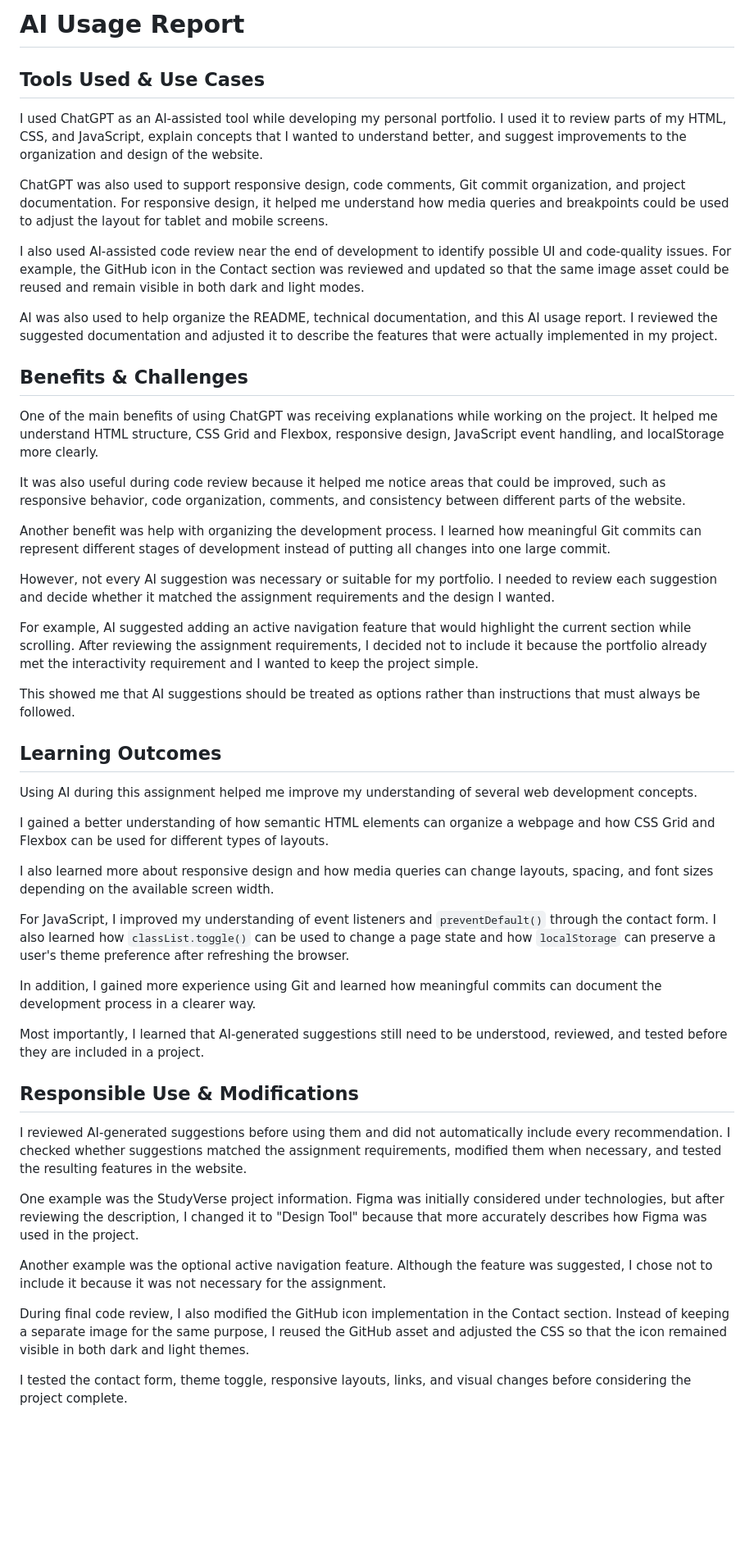
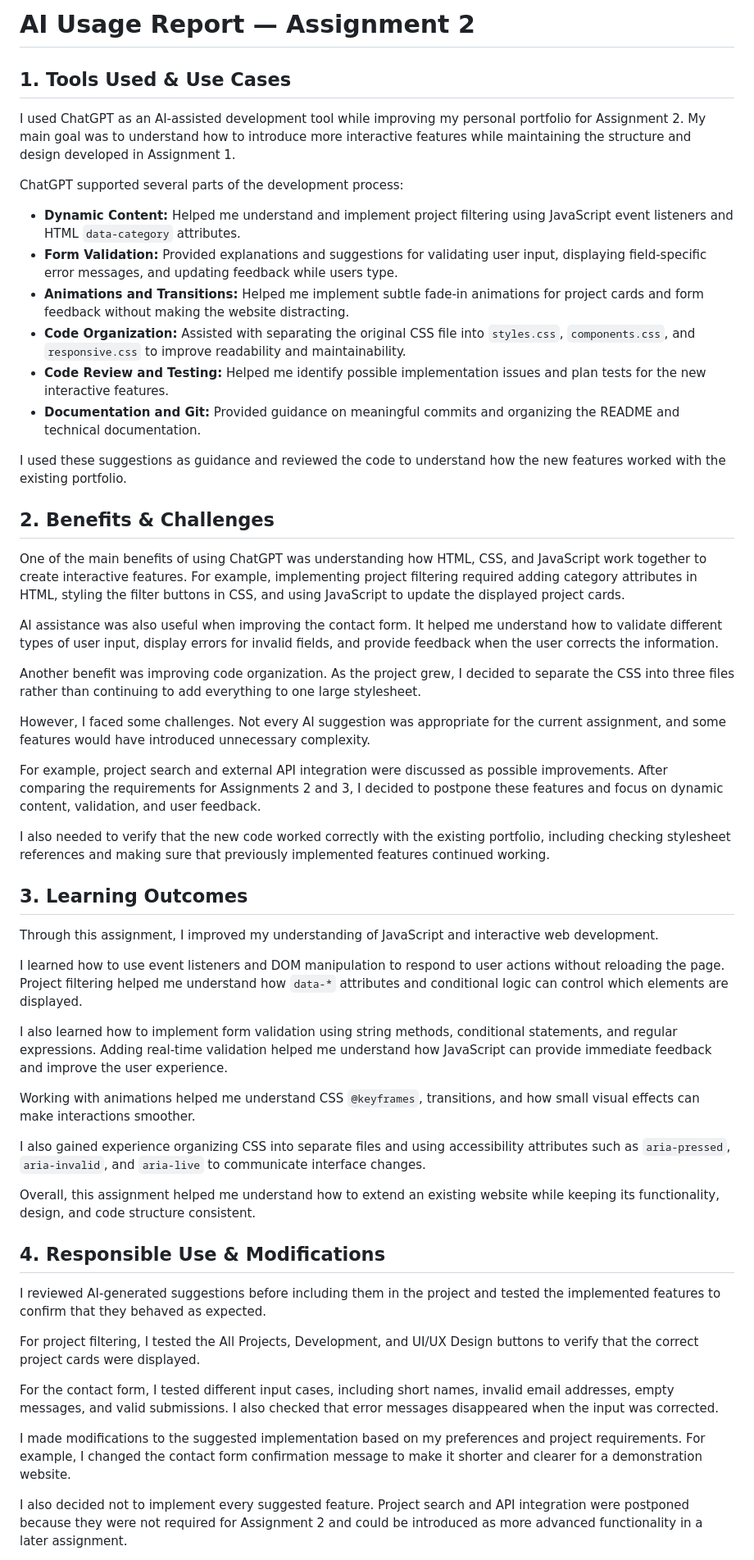
Before and after one commit to 5cvi9/202366050-lamaAlothman-assignment, a Markdown page: docs/ai-usage-report.md, the part around one of its changes. Shown at 82% size. Drawn GitHub-style; blank space fills up the shorter version.

Commit message:
Document AI usage for Assignment 2

```diff
--- a/docs/ai-usage-report.md
+++ b/docs/ai-usage-report.md
@@ -1,52 +1,57 @@
-# AI Usage Report
+# AI Usage Report — Assignment 2
 
-## Tools Used & Use Cases
+## 1. Tools Used & Use Cases
 
-I used ChatGPT as an AI-assisted tool while developing my personal portfolio. I used it to review parts of my HTML, CSS, and JavaScript, explain concepts that I wanted to understand better, and suggest improvements to the organization and design of the website.
+I used ChatGPT as an AI-assisted development tool while improving my personal portfolio for Assignment 2. My main goal was to understand how to introduce more interactive features while maintaining the structure and design developed in Assignment 1.
 
-ChatGPT was also used to support responsive design, code comments, Git commit organization, and project documentation. For responsive design, it helped me understand how media queries and breakpoints could be used to adjust the layout for tablet and mobile screens.
+ChatGPT supported several parts of the development process:
 
-I also used AI-assisted code review near the end of development to identify possible UI and code-quality issues. For example, the GitHub icon in the Contact section was reviewed and updated so that the same image asset could be reused and remain visible in both dark and light modes.
+- **Dynamic Content:** Helped me understand and implement project filtering using JavaScript event listeners and HTML `data-category` attributes.
+- **Form Validation:** Provided explanations and suggestions for validating user input, displaying field-specific error messages, and updating feedback while users type.
+- **Animations and Transitions:** Helped me implement subtle fade-in animations for project cards and form feedback without making the website distracting.
+- **Code Organization:** Assisted with separating the original CSS file into `styles.css`, `components.css`, and `responsive.css` to improve readability and maintainability.
+- **Code Review and Testing:** Helped me identify possible implementation issues and plan tests for the new interactive features.
+- **Documentation and Git:** Provided guidance on meaningful commits and organizing the README and technical documentation.
 
-AI was also used to help organize the README, technical documentation, and this AI usage report. I reviewed the suggested documentation and adjusted it to describe the features that were actually implemented in my project.
+I used these suggestions as guidance and reviewed the code to understand how the new features worked with the existing portfolio.
 
-## Benefits & Challenges
+## 2. Benefits & Challenges
 
-One of the main benefits of using ChatGPT was receiving explanations while working on the project. It helped me understand HTML structure, CSS Grid and Flexbox, responsive design, JavaScript event handling, and localStorage more clearly.
+One of the main benefits of using ChatGPT was understanding how HTML, CSS, and JavaScript work together to create interactive features. For example, implementing project filtering required adding category attributes in HTML, styling the filter buttons in CSS, and using JavaScript to update the displayed project cards.
 
-It was also useful during code review because it helped me notice areas that could be improved, such as responsive behavior, code organization, comments, and consistency between different parts of the website.
+AI assistance was also useful when improving the contact form. It helped me understand how to validate different types of user input, display errors for invalid fields, and provide feedback when the user corrects the information.
 
-Another benefit was help with organizing the development process. I learned how meaningful Git commits can represent different stages of development instead of putting all changes into one large commit.
+Another benefit was improving code organization. As the project grew, I decided to separate the CSS into three files rather than continuing to add everything to one large stylesheet.
 
-However, not every AI suggestion was necessary or suitable for my portfolio. I needed to review each suggestion and decide whether it matched the assignment requirements and the design I wanted.
+However, I faced some challenges. Not every AI suggestion was appropriate for the current assignment, and some features would have introduced unnecessary complexity.
 
-For example, AI suggested adding an active navigation feature that would highlight the current section while scrolling. After reviewing the assignment requirements, I decided not to include it because the portfolio already met the interactivity requirement and I wanted to keep the project simple.
+For example, project search and external API integration were discussed as possible improvements. After comparing the requirements for Assignments 2 and 3, I decided to postpone these features and focus on dynamic content, validation, and user feedback.
 
-This showed me that AI suggestions should be treated as options rather than instructions that must always be followed.
+I also needed to verify that the new code worked correctly with the existing portfolio, including checking stylesheet references and making sure that previously implemented features continued working.
 
-## Learning Outcomes
+## 3. Learning Outcomes
 
-Using AI during this assignment helped me improve my understanding of several web development concepts.
+Through this assignment, I improved my understanding of JavaScript and interactive web development.
 
-I gained a better understanding of how semantic HTML elements can organize a webpage and how CSS Grid and Flexbox can be used for different types of layouts.
+I learned how to use event listeners and DOM manipulation to respond to user actions without reloading the page. Project filtering helped me understand how `data-*` attributes and conditional logic can control which elements are displayed.
 
-I also learned more about responsive design and how media queries can change layouts, spacing, and font sizes depending on the available screen width.
+I also learned how to implement form validation using string methods, conditional statements, and regular expressions. Adding real-time validation helped me understand how JavaScript can provide immediate feedback and improve the user experience.
 
-For JavaScript, I improved my understanding of event listeners and `preventDefault()` through the contact form. I also learned how `classList.toggle()` can be used to change a page state and how `localStorage` can preserve a user's theme preference after refreshing the browser.
+Working with animations helped me understand CSS `@keyframes`, transitions, and how small visual effects can make interactions smoother.
 
-In addition, I gained more experience using Git and learned how meaningful commits can document the development process in a clearer way.
+I also gained experience organizing CSS into separate files and using accessibility attributes such as `aria-pressed`, `aria-invalid`, and `aria-live` to communicate interface changes.
 
-Most importantly, I learned that AI-generated suggestions still need to be understood, reviewed, and tested before they are included in a project.
+Overall, this assignment helped me understand how to extend an existing website while keeping its functionality, design, and code structure consistent.
 
-## Responsible Use & Modifications
+## 4. Responsible Use & Modifications
 
-I reviewed AI-generated suggestions before using them and did not automatically include every recommendation. I checked whether suggestions matched the assignment requirements, modified them when necessary, and tested the resulting features in the website.
+I reviewed AI-generated suggestions before including them in the project and tested the implemented features to confirm that they behaved as expected.
 
-One example was the StudyVerse project information. Figma was initially considered under technologies, but after reviewing the description, I changed it to "Design Tool" because that more accurately describes how Figma was used in the project.
+For project filtering, I tested the All Projects, Development, and UI/UX Design buttons to verify that the correct project cards were displayed.
 
-Another example was the optional active navigation feature. Although the feature was suggested, I chose not to include it because it was not necessary for the assignment.
+For the contact form, I tested different input cases, including short names, invalid email addresses, empty messages, and valid submissions. I also checked that error messages disappeared when the input was corrected.
 
-During final code review, I also modified the GitHub icon implementation in the Contact section. Instead of keeping a separate image for the same purpose, I reused the GitHub asset and adjusted the CSS so that the icon remained visible in both dark and light themes.
+I made modifications to the suggested implementation based on my preferences and project requirements. For example, I changed the contact form confirmation message to make it shorter and clearer for a demonstration website.
 
-I tested the contact form, theme toggle, responsive layouts, links, and visual changes before considering the project complete.
+I also decided not to implement every suggested feature. Project search and API integration were postponed because they were not required for Assignment 2 and could be introduced as more advanced functionality in a later assignment.
 
```
Also changed, not shown: other parts of docs/ai-usage-report.md (+1 -1 lines).
